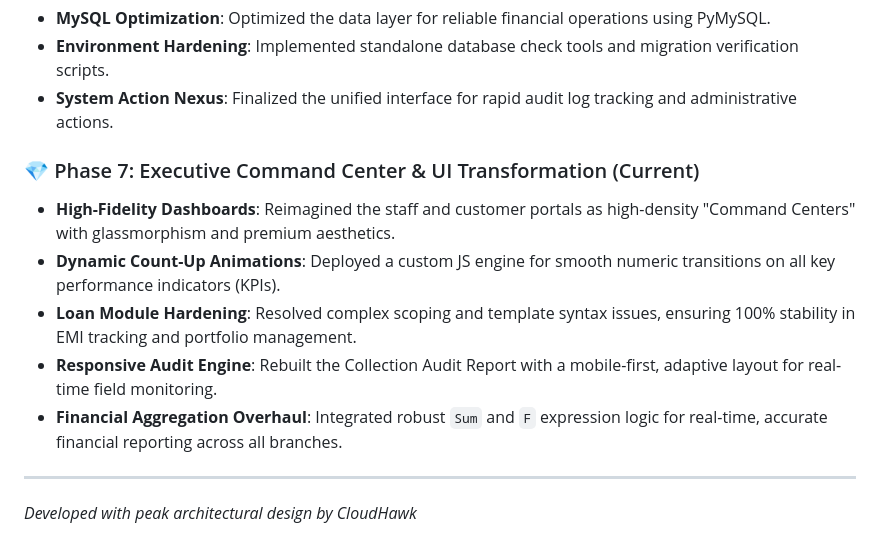
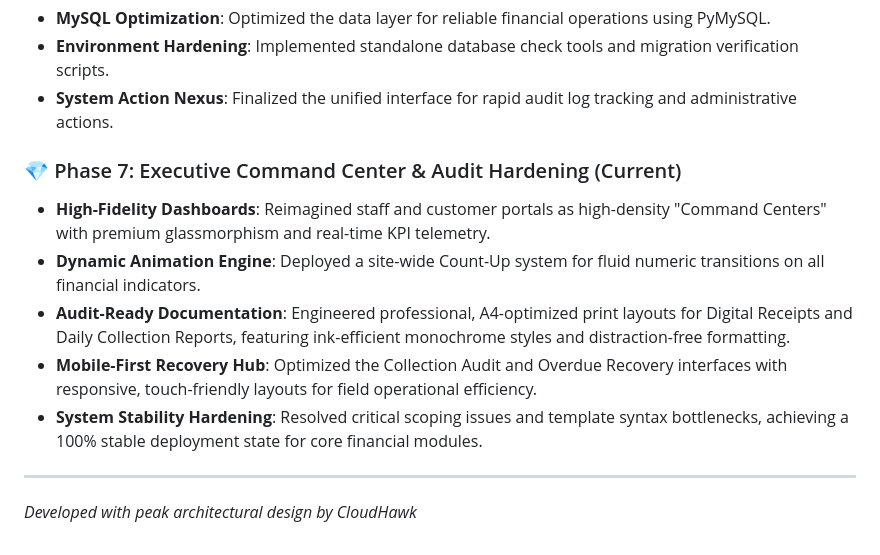
Before and after one commit to anantha-ctrl/chit-fund-management-system, a Markdown page: README.md, the part around the change. Rendered like a GitHub page.

```diff
--- a/README.md
+++ b/README.md
@@ -121,12 +121,12 @@ The platform has evolved from a simple record-keeping tool into a sophisticated,
 - **Environment Hardening**: Implemented standalone database check tools and migration verification scripts.
 - **System Action Nexus**: Finalized the unified interface for rapid audit log tracking and administrative actions.
 
-### 💎 Phase 7: Executive Command Center & UI Transformation (Current)
-- **High-Fidelity Dashboards**: Reimagined the staff and customer portals as high-density "Command Centers" with glassmorphism and premium aesthetics.
-- **Dynamic Count-Up Animations**: Deployed a custom JS engine for smooth numeric transitions on all key performance indicators (KPIs).
-- **Loan Module Hardening**: Resolved complex scoping and template syntax issues, ensuring 100% stability in EMI tracking and portfolio management.
-- **Responsive Audit Engine**: Rebuilt the Collection Audit Report with a mobile-first, adaptive layout for real-time field monitoring.
-- **Financial Aggregation Overhaul**: Integrated robust `Sum` and `F` expression logic for real-time, accurate financial reporting across all branches.
+### 💎 Phase 7: Executive Command Center & Audit Hardening (Current)
+- **High-Fidelity Dashboards**: Reimagined staff and customer portals as high-density "Command Centers" with premium glassmorphism and real-time KPI telemetry.
+- **Dynamic Animation Engine**: Deployed a site-wide Count-Up system for fluid numeric transitions on all financial indicators.
+- **Audit-Ready Documentation**: Engineered professional, A4-optimized print layouts for Digital Receipts and Daily Collection Reports, featuring ink-efficient monochrome styles and distraction-free formatting.
+- **Mobile-First Recovery Hub**: Optimized the Collection Audit and Overdue Recovery interfaces with responsive, touch-friendly layouts for field operational efficiency.
+- **System Stability Hardening**: Resolved critical scoping issues and template syntax bottlenecks, achieving a 100% stable deployment state for core financial modules.
 
 ---
 
```
Also changed, not shown: project_report.md (+6 -6 lines).
